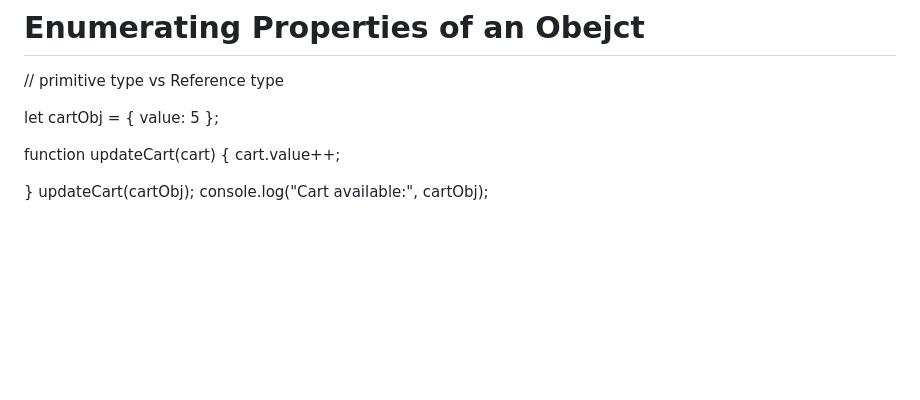
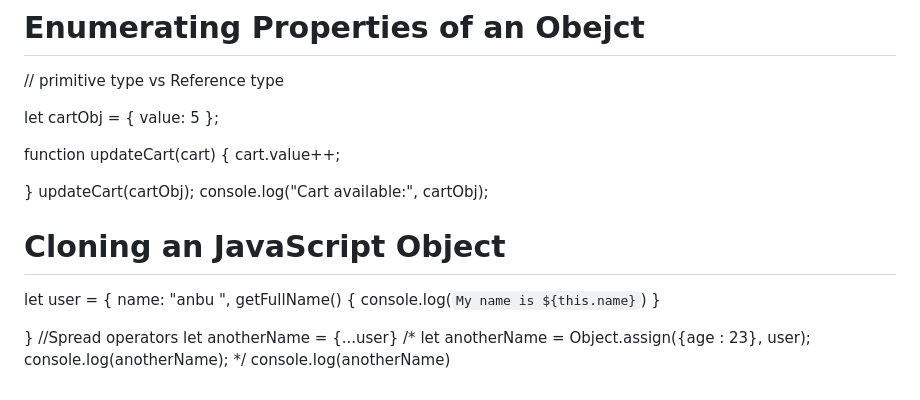
Before and after one commit to Rajpravinkumar/javacscript-All-topics, a Markdown page: readme.MD, the part around the change. Drawn GitHub-style; blank space fills up the shorter version.

Commit message:
spread operators

```diff
--- a/readme.MD
+++ b/readme.MD
@@ -379,3 +379,19 @@ function updateCart(cart) {
 }
 updateCart(cartObj);
 console.log("Cart available:", cartObj);
+
+# Cloning an JavaScript Object
+
+let user = {
+    name: "anbu ",
+    getFullName() {
+        console.log(`My name is ${this.name}`)
+    }
+
+}
+//Spread operators
+let anotherName = {...user}
+/* let anotherName = Object.assign({age : 23}, user);
+console.log(anotherName);
+ */
+console.log(anotherName)
```
